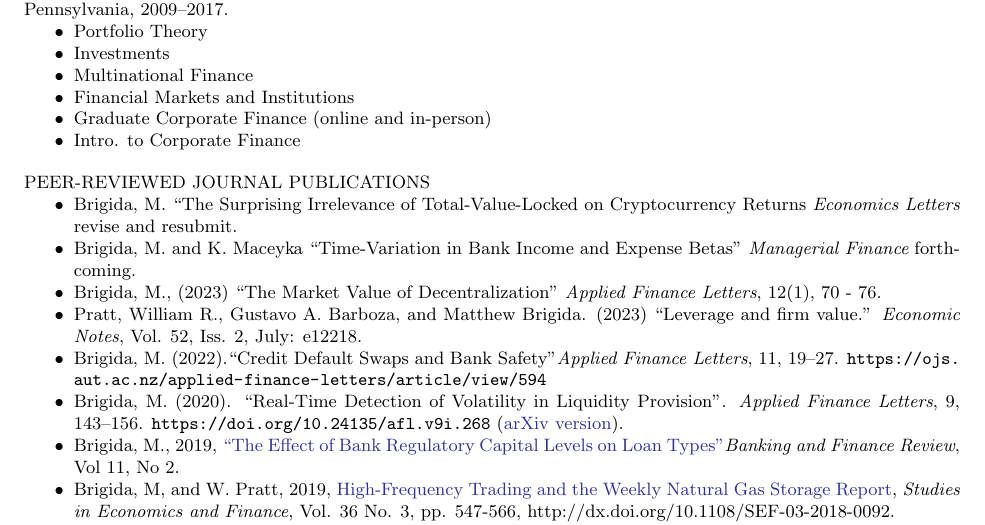
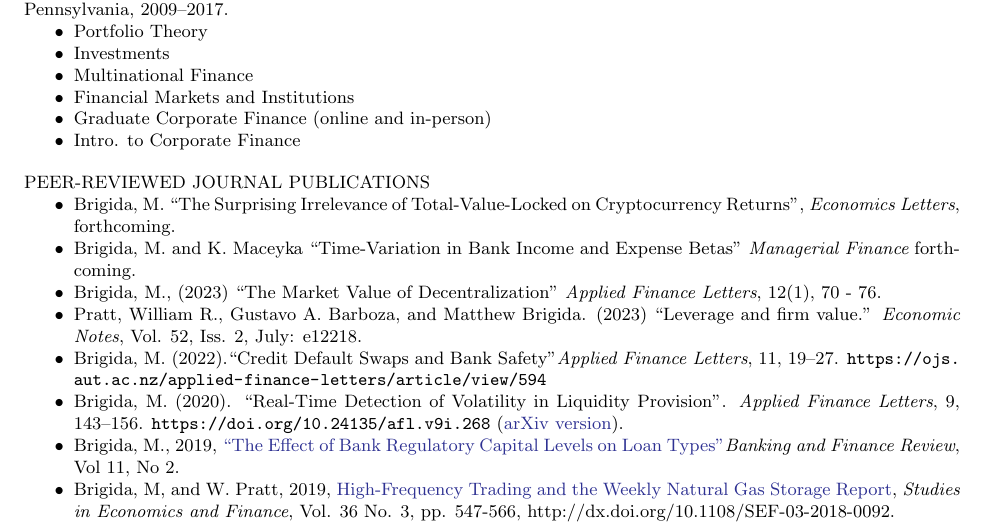
Before and after one commit to Matt-Brigida/job_market_materials, a LaTeX CV (CV/Brigida_CV.tex): part of page 1 of 5, cut so that both start at the same text. Compiled offline with pdfLaTeX.

Commit message:
TVL econ letters accepted

```diff
--- a/CV/Brigida_CV.tex
+++ b/CV/Brigida_CV.tex
@@ -55,7 +55,7 @@ FULL-TIME TEACHING EXPERIENCE\\
 %%
 PEER-REVIEWED JOURNAL PUBLICATIONS
 \begin{itemize}[noitemsep, nolistsep]
-\item Brigida, M. ``The Surprising Irrelevance of Total-Value-Locked on Cryptocurrency Returns {\it Economics Letters} revise and resubmit.
+\item Brigida, M. ``The Surprising Irrelevance of Total-Value-Locked on Cryptocurrency Returns'', {\it Economics Letters}, forthcoming.
 \item Brigida, M. and K. Maceyka ``Time-Variation in Bank Income and Expense Betas'' {\it Managerial Finance} forthcoming.
 \item Brigida, M., (2023) ``The Market Value of Decentralization'' {\it Applied Finance Letters}, 12(1), 70 - 76.
 \item Pratt, William R., Gustavo A. Barboza, and Matthew Brigida. (2023) ``Leverage and firm value.'' {\it Economic Notes}, Vol. 52, Iss. 2, July: e12218.
```
Also changed, not shown: CV/Brigida_CV.pdf.
